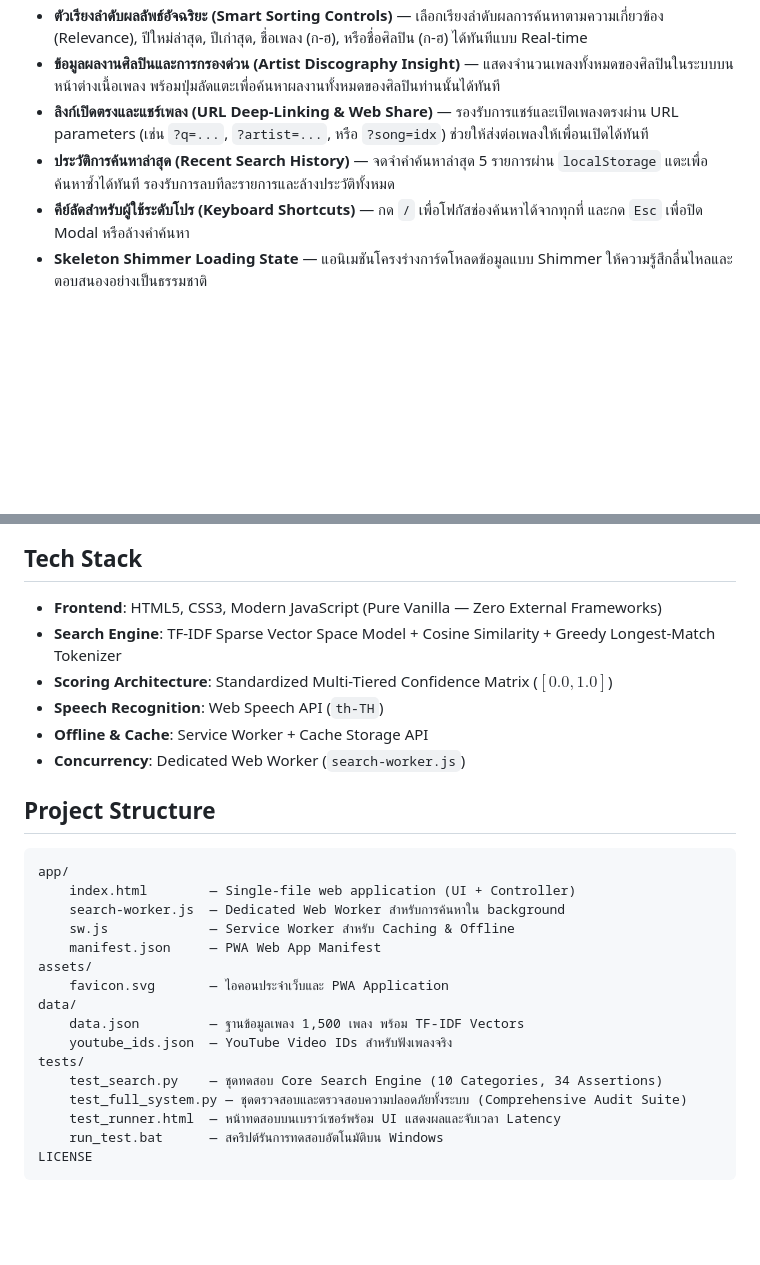
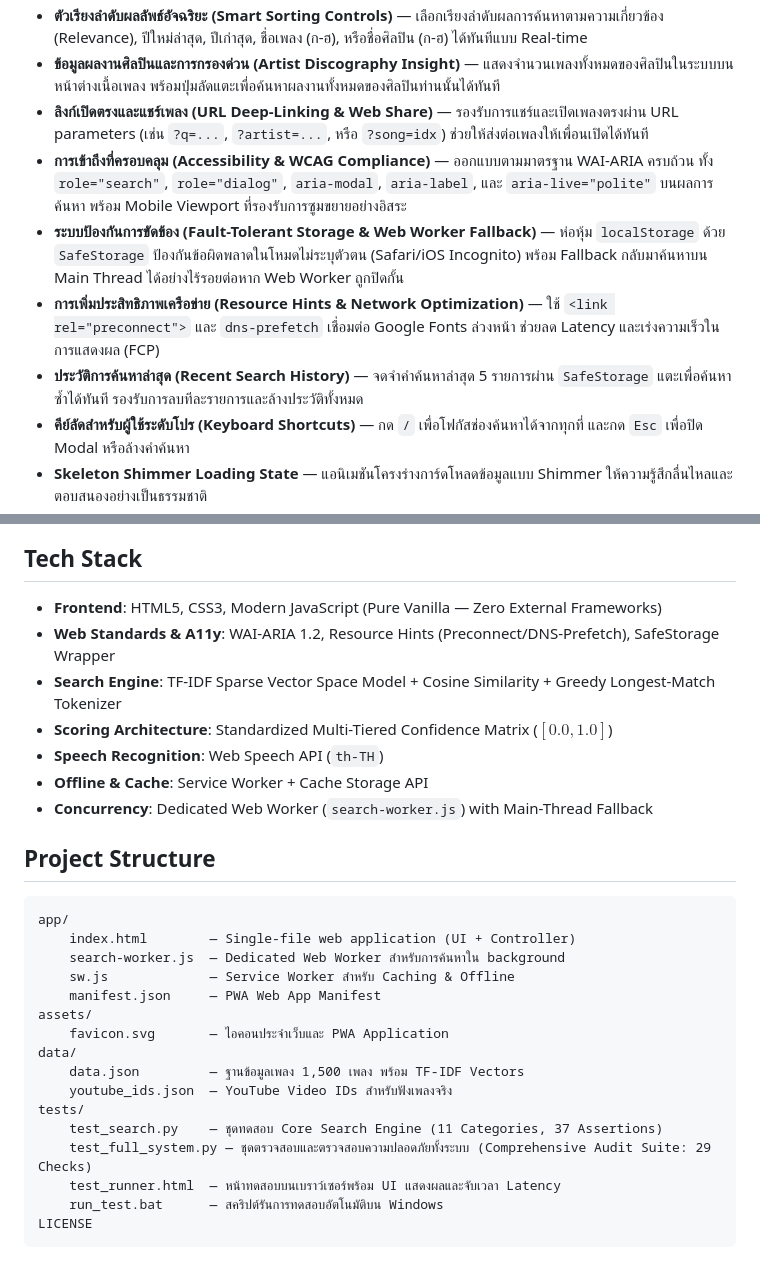
Before and after one commit to cha-yen/thungara, a Markdown page: README.md, 2 parts joined by grey strips. Rendered like a GitHub page; blank space fills up the shorter version.

Commit message:
docs: update system architecture and audit documentation in README

```diff
--- a/README.md
+++ b/README.md
@@ -11,7 +11,10 @@
 - **ตัวเรียงลำดับผลลัพธ์อัจฉริยะ (Smart Sorting Controls)** — เลือกเรียงลำดับผลการค้นหาตามความเกี่ยวข้อง (Relevance), ปีใหม่ล่าสุด, ปีเก่าสุด, ชื่อเพลง (ก-ฮ), หรือชื่อศิลปิน (ก-ฮ) ได้ทันทีแบบ Real-time
 - **ข้อมูลผลงานศิลปินและการกรองด่วน (Artist Discography Insight)** — แสดงจำนวนเพลงทั้งหมดของศิลปินในระบบบนหน้าต่างเนื้อเพลง พร้อมปุ่มลัดแตะเพื่อค้นหาผลงานทั้งหมดของศิลปินท่านนั้นได้ทันที
 - **ลิงก์เปิดตรงและแชร์เพลง (URL Deep-Linking & Web Share)** — รองรับการแชร์และเปิดเพลงตรงผ่าน URL parameters (เช่น `?q=...`, `?artist=...`, หรือ `?song=idx`) ช่วยให้ส่งต่อเพลงให้เพื่อนเปิดได้ทันที
-- **ประวัติการค้นหาล่าสุด (Recent Search History)** — จดจำคำค้นหาล่าสุด 5 รายการผ่าน `localStorage` แตะเพื่อค้นหาซ้ำได้ทันที รองรับการลบทีละรายการและล้างประวัติทั้งหมด
+- **การเข้าถึงที่ครอบคลุม (Accessibility & WCAG Compliance)** — ออกแบบตามมาตรฐาน WAI-ARIA ครบถ้วน ทั้ง `role="search"`, `role="dialog"`, `aria-modal`, `aria-label`, และ `aria-live="polite"` บนผลการค้นหา พร้อม Mobile Viewport ที่รองรับการซูมขยายอย่างอิสระ
+- **ระบบป้องกันการขัดข้อง (Fault-Tolerant Storage & Web Worker Fallback)** — ห่อหุ้ม `localStorage` ด้วย `SafeStorage` ป้องกันข้อผิดพลาดในโหมดไม่ระบุตัวตน (Safari/iOS Incognito) พร้อม Fallback กลับมาค้นหาบน Main Thread ได้อย่างไร้รอยต่อหาก Web Worker ถูกปิดกั้น
+- **การเพิ่มประสิทธิภาพเครือข่าย (Resource Hints & Network Optimization)** — ใช้ `<link rel="preconnect">` และ `dns-prefetch` เชื่อมต่อ Google Fonts ล่วงหน้า ช่วยลด Latency และเร่งความเร็วในการแสดงผล (FCP)
+- **ประวัติการค้นหาล่าสุด (Recent Search History)** — จดจำคำค้นหาล่าสุด 5 รายการผ่าน `SafeStorage` แตะเพื่อค้นหาซ้ำได้ทันที รองรับการลบทีละรายการและล้างประวัติทั้งหมด
 - **คีย์ลัดสำหรับผู้ใช้ระดับโปร (Keyboard Shortcuts)** — กด `/` เพื่อโฟกัสช่องค้นหาได้จากทุกที่ และกด `Esc` เพื่อปิด Modal หรือล้างคำค้นหา
 - **Skeleton Shimmer Loading State** — แอนิเมชันโครงร่างการ์ดโหลดข้อมูลแบบ Shimmer ให้ความรู้สึกลื่นไหลและตอบสนองอย่างเป็นธรรมชาติ
 - **ร้องค้นหา (Voice Search)** — กดไมค์แล้วร้องหรือพูดเนื้อเพลง ระบบแปลงเสียงพูดเป็นข้อความภาษาไทยด้วย Web Speech API แล้วค้นหาให้อัตโนมัติ
@@ -24,11 +27,12 @@
 ## Tech Stack
 
 - **Frontend**: HTML5, CSS3, Modern JavaScript (Pure Vanilla — Zero External Frameworks)
+- **Web Standards & A11y**: WAI-ARIA 1.2, Resource Hints (Preconnect/DNS-Prefetch), SafeStorage Wrapper
 - **Search Engine**: TF-IDF Sparse Vector Space Model + Cosine Similarity + Greedy Longest-Match Tokenizer
 - **Scoring Architecture**: Standardized Multi-Tiered Confidence Matrix ($[0.0, 1.0]$)
 - **Speech Recognition**: Web Speech API (`th-TH`)
 - **Offline & Cache**: Service Worker + Cache Storage API
-- **Concurrency**: Dedicated Web Worker (`search-worker.js`)
+- **Concurrency**: Dedicated Web Worker (`search-worker.js`) with Main-Thread Fallback
 
 ## Project Structure
 
@@ -44,8 +48,8 @@ data/
 	data.json         — ฐานข้อมูลเพลง 1,500 เพลง พร้อม TF-IDF Vectors
 	youtube_ids.json  — YouTube Video IDs สำหรับฟังเพลงจริง
 tests/
-	test_search.py    — ชุดทดสอบ Core Search Engine (10 Categories, 34 Assertions)
-	test_full_system.py — ชุดตรวจสอบและตรวจสอบความปลอดภัยทั้งระบบ (Comprehensive Audit Suite)
+	test_search.py    — ชุดทดสอบ Core Search Engine (11 Categories, 37 Assertions)
+	test_full_system.py — ชุดตรวจสอบและตรวจสอบความปลอดภัยทั้งระบบ (Comprehensive Audit Suite: 29 Checks)
 	test_runner.html  — หน้าทดสอบบนเบราว์เซอร์พร้อม UI แสดงผลและจับเวลา Latency
 	run_test.bat      — สคริปต์รันการทดสอบอัตโนมัติบน Windows
 LICENSE
```
